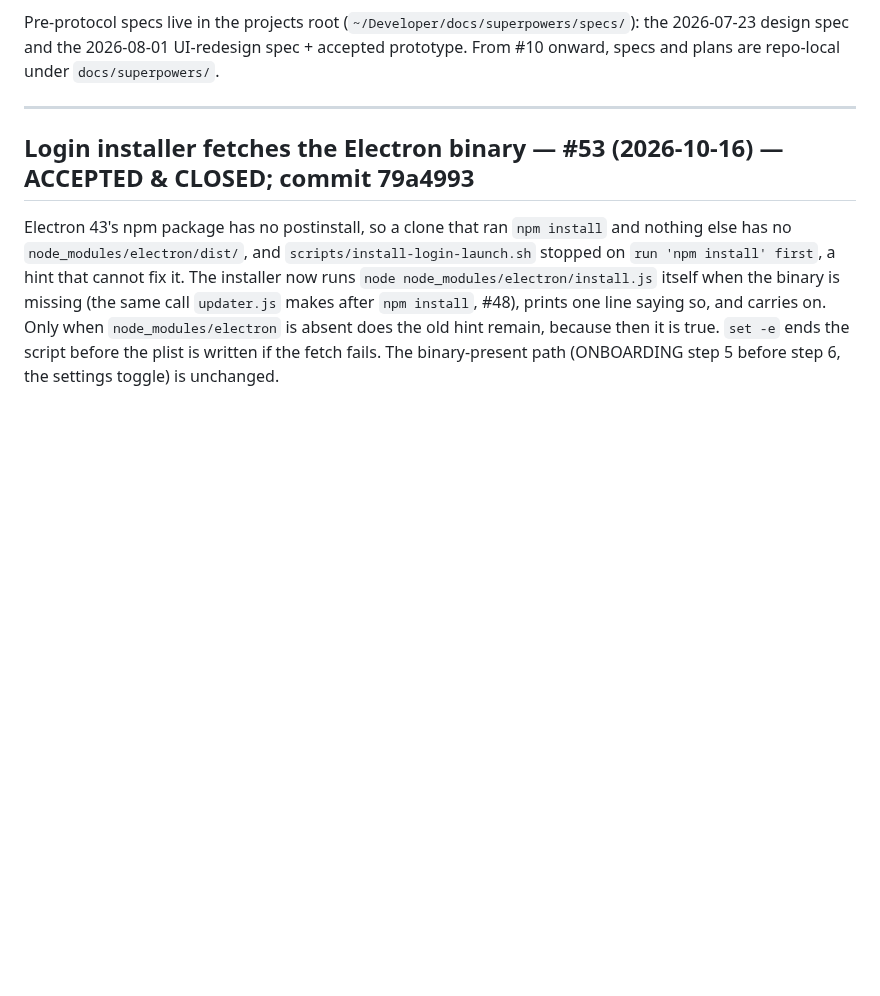
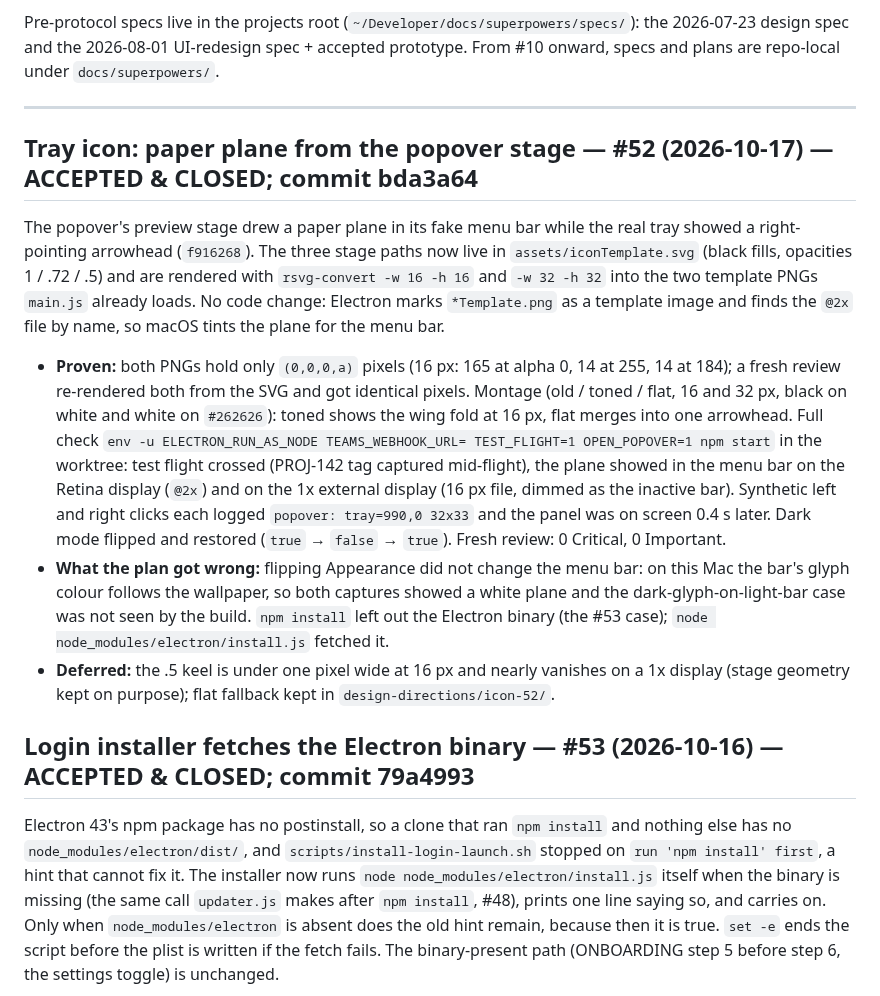
Before and after one commit to godfreyponce/jiraPlane, a Markdown page: docs/HISTORY.md, the part around the change. GitHub-like rendering; blank space fills up the shorter version.

Commit message:
docs: #52 accepted — HISTORY entry, plan file, STATE bumped (next_action blank, no ticket named)
Co-Authored-By: Claude Opus 5.5 <noreply@anthropic.com>

```diff
--- a/docs/HISTORY.md
+++ b/docs/HISTORY.md
@@ -10,6 +10,32 @@ the 2026-07-23 design spec and the 2026-08-01 UI-redesign spec + accepted protot
 From #10 onward, specs and plans are repo-local under `docs/superpowers/`.
 
 ---
+
+## Tray icon: paper plane from the popover stage — #52 (2026-10-17) — ACCEPTED & CLOSED; commit bda3a64
+
+The popover's preview stage drew a paper plane in its fake menu bar while the real tray
+showed a right-pointing arrowhead (`f916268`). The three stage paths now live in
+`assets/iconTemplate.svg` (black fills, opacities 1 / .72 / .5) and are rendered with
+`rsvg-convert -w 16 -h 16` and `-w 32 -h 32` into the two template PNGs `main.js` already
+loads. No code change: Electron marks `*Template.png` as a template image and finds the `@2x`
+file by name, so macOS tints the plane for the menu bar.
+
+- **Proven:** both PNGs hold only `(0,0,0,a)` pixels (16 px: 165 at alpha 0, 14 at 255, 14
+  at 184); a fresh review re-rendered both from the SVG and got identical pixels. Montage
+  (old / toned / flat, 16 and 32 px, black on white and white on `#262626`): toned shows the
+  wing fold at 16 px, flat merges into one arrowhead. Full check
+  `env -u ELECTRON_RUN_AS_NODE TEAMS_WEBHOOK_URL= TEST_FLIGHT=1 OPEN_POPOVER=1 npm start` in
+  the worktree: test flight crossed (PROJ-142 tag captured mid-flight), the plane showed in
+  the menu bar on the Retina display (`@2x`) and on the 1x external display (16 px file,
+  dimmed as the inactive bar). Synthetic left and right clicks each logged
+  `popover: tray=990,0 32x33` and the panel was on screen 0.4 s later. Dark mode flipped and
+  restored (`true` → `false` → `true`). Fresh review: 0 Critical, 0 Important.
+- **What the plan got wrong:** flipping Appearance did not change the menu bar: on this Mac
+  the bar's glyph colour follows the wallpaper, so both captures showed a white plane and the
+  dark-glyph-on-light-bar case was not seen by the build. `npm install` left out the Electron
+  binary (the #53 case); `node node_modules/electron/install.js` fetched it.
+- **Deferred:** the .5 keel is under one pixel wide at 16 px and nearly vanishes on a 1x
+  display (stage geometry kept on purpose); flat fallback kept in `design-directions/icon-52/`.
 
 ## Login installer fetches the Electron binary — #53 (2026-10-16) — ACCEPTED & CLOSED; commit 79a4993
 
```
Also changed, not shown: STATE.md (+2 -2 lines), 1 other file.
